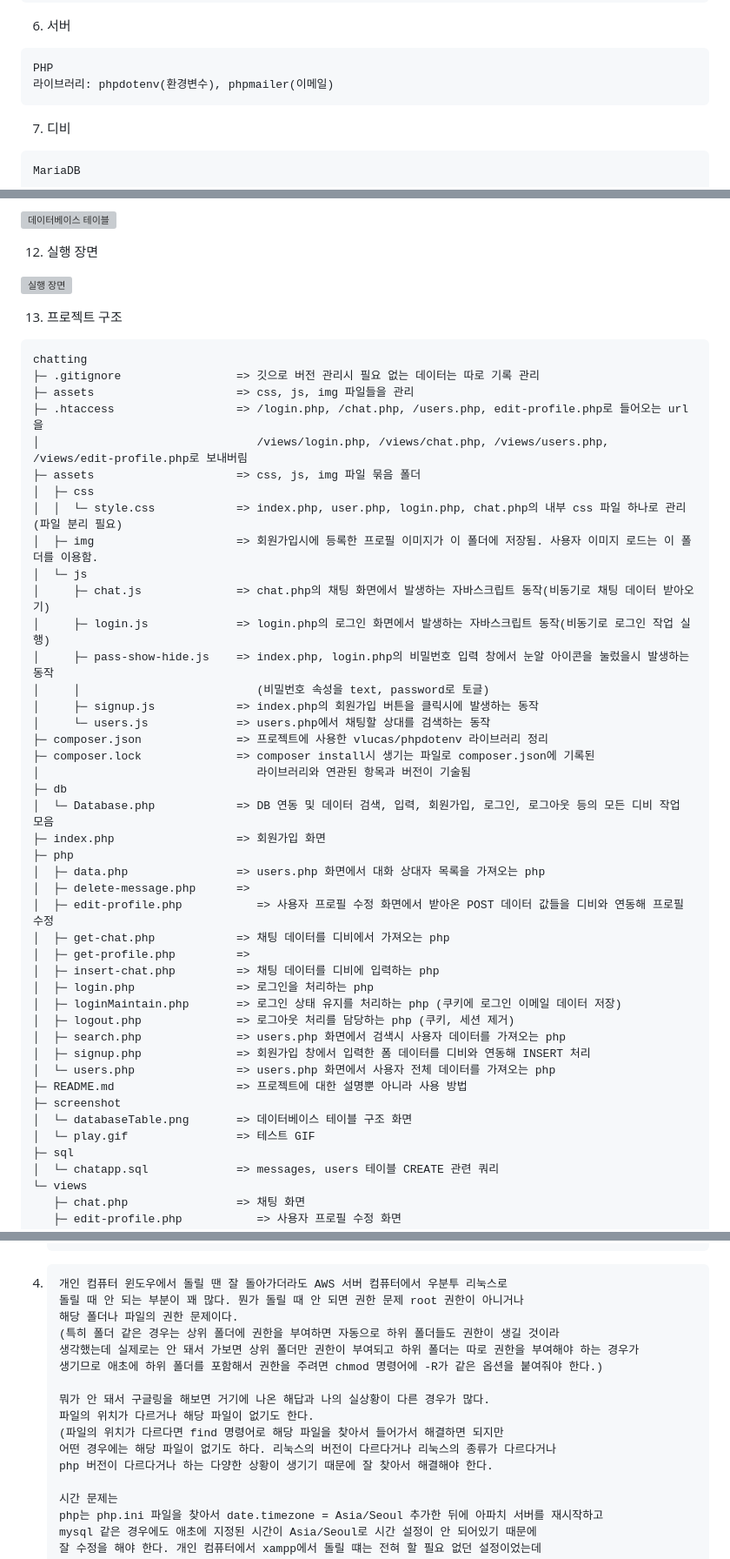
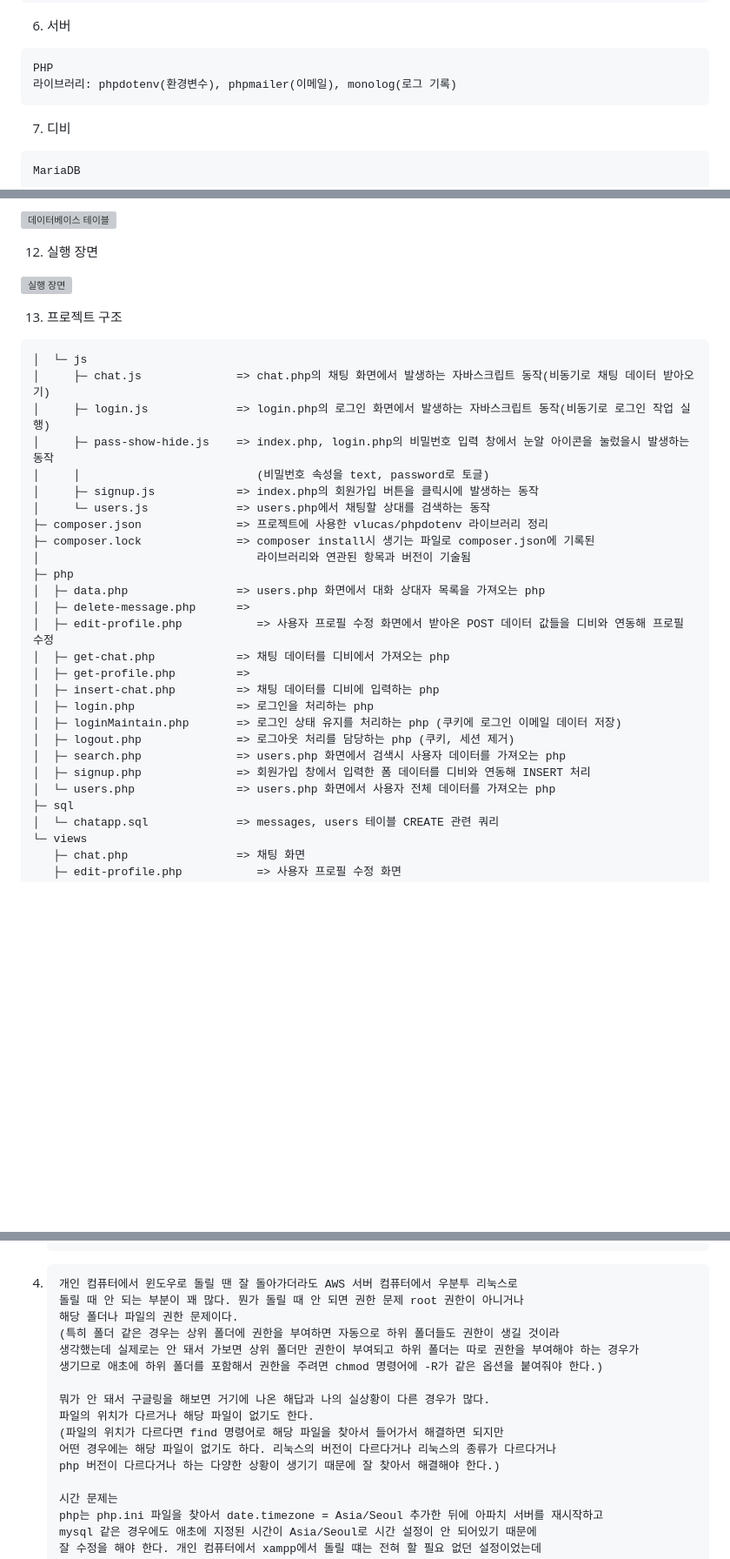
Before and after one commit to hyundai-sangho/chatting, a Markdown page: README.md, 3 parts joined by grey strips. Shown at 87% size. Drawn GitHub-style; blank space fills up the shorter version; grey boxes are pictures that could not be loaded.

````diff
--- a/README.md
+++ b/README.md
@@ -36,7 +41,7 @@ JS
 6. 서버
 
 <pre>PHP
-라이브러리: phpdotenv(환경변수), phpmailer(이메일)
+라이브러리: phpdotenv(환경변수), phpmailer(이메일), monolog(로그 기록)
 </pre>
 
 7. 디비
@@ -93,15 +102,6 @@ JS
 13. 프로젝트 구조
 
 ```
-chatting
-├─ .gitignore                 => 깃으로 버전 관리시 필요 없는 데이터는 따로 기록 관리
-├─ assets                     => css, js, img 파일들을 관리
-├─ .htaccess                  => /login.php, /chat.php, /users.php, edit-profile.php로 들어오는 url을
-│                                /views/login.php, /views/chat.php, /views/users.php, /views/edit-profile.php로 보내버림
-├─ assets                     => css, js, img 파일 묶음 폴더
-│  ├─ css
-│  │  └─ style.css            => index.php, user.php, login.php, chat.php의 내부 css 파일 하나로 관리(파일 분리 필요)
-│  ├─ img                     => 회원가입시에 등록한 프로필 이미지가 이 폴더에 저장됨. 사용자 이미지 로드는 이 폴더를 이용함.
 │  └─ js
 │     ├─ chat.js              => chat.php의 채팅 화면에서 발생하는 자바스크립트 동작(비동기로 채팅 데이터 받아오기)
 │     ├─ login.js             => login.php의 로그인 화면에서 발생하는 자바스크립트 동작(비동기로 로그인 작업 실행)
@@ -112,9 +112,6 @@ chatting
 ├─ composer.json              => 프로젝트에 사용한 vlucas/phpdotenv 라이브러리 정리
 ├─ composer.lock              => composer install시 생기는 파일로 composer.json에 기록된
 │                                라이브러리와 연관된 항목과 버전이 기술됨
-├─ db
-│  └─ Database.php            => DB 연동 및 데이터 검색, 입력, 회원가입, 로그인, 로그아웃 등의 모든 디비 작업 모음
-├─ index.php                  => 회원가입 화면
 ├─ php
 │  ├─ data.php                => users.php 화면에서 대화 상대자 목록을 가져오는 php
 │  ├─ delete-message.php      =>
@@ -128,10 +125,6 @@ chatting
 │  ├─ search.php              => users.php 화면에서 검색시 사용자 데이터를 가져오는 php
 │  ├─ signup.php              => 회원가입 창에서 입력한 폼 데이터를 디비와 연동해 INSERT 처리
 │  └─ users.php               => users.php 화면에서 사용자 전체 데이터를 가져오는 php
-├─ README.md                  => 프로젝트에 대한 설명뿐 아니라 사용 방법
-├─ screenshot
-│  └─ databaseTable.png       => 데이터베이스 테이블 구조 화면
-│  └─ play.gif                => 테스트 GIF
 ├─ sql
 │  └─ chatapp.sql             => messages, users 테이블 CREATE 관련 쿼리
 └─ views
@@ -190,7 +280,8 @@ chatting
    압축을 해서 용량을 줄인 뒤에 서버에 올라갈 수 있도록 조치
    </pre>
 
-4. <pre>개인 컴퓨터 윈도우에서 돌릴 땐 잘 돌아가더라도 AWS 서버 컴퓨터에서 우분투 리눅스로
+4. <pre>
+   개인 컴퓨터에서 윈도우로 돌릴 땐 잘 돌아가더라도 AWS 서버 컴퓨터에서 우분투 리눅스로
    돌릴 때 안 되는 부분이 꽤 많다. 뭔가 돌릴 때 안 되면 권한 문제 root 권한이 아니거나
    해당 폴더나 파일의 권한 문제이다.
    (특히 폴더 같은 경우는 상위 폴더에 권한을 부여하면 자동으로 하위 폴더들도 권한이 생길 것이라
@@ -201,7 +292,7 @@ chatting
    파일의 위치가 다르거나 해당 파일이 없기도 한다.
    (파일의 위치가 다르다면 find 명령어로 해당 파일을 찾아서 들어가서 해결하면 되지만
    어떤 경우에는 해당 파일이 없기도 하다. 리눅스의 버전이 다르다거나 리눅스의 종류가 다르다거나
-   php 버전이 다르다거나 하는 다양한 상황이 생기기 때문에 잘 찾아서 해결해야 한다.
+   php 버전이 다르다거나 하는 다양한 상황이 생기기 때문에 잘 찾아서 해결해야 한다.)
 
    시간 문제는
    php는 php.ini 파일을 찾아서 date.timezone = Asia/Seoul 추가한 뒤에 아파치 서버를 재시작하고
````
Also changed, not shown: other parts of README.md (+126 -21 lines).
